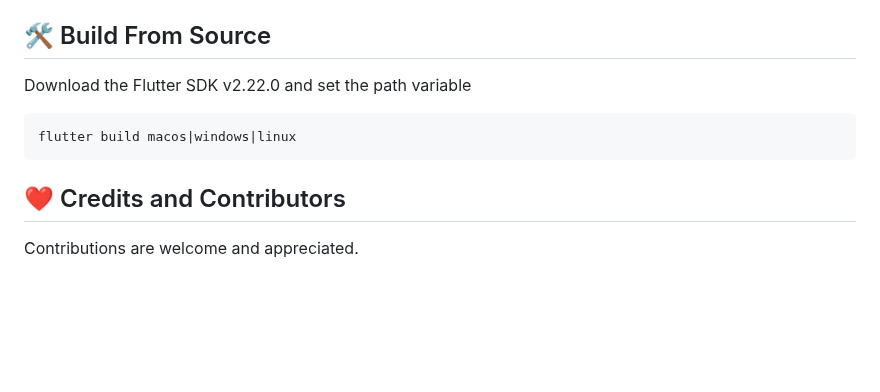
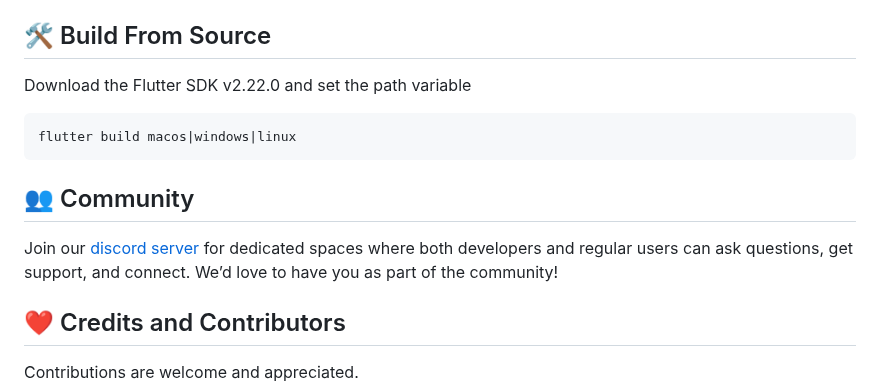
Before and after one commit to AminBhst/brisk, a Markdown page: README.md, the part around the change. GitHub-like rendering; blank space fills up the shorter version.

````diff
--- a/README.md
+++ b/README.md
@@ -70,6 +70,9 @@ Download the Flutter SDK v2.22.0 and set the path variable
 flutter build macos|windows|linux
 ```
 
+## :busts_in_silhouette: Community
+Join our [discord server](https://discord.gg/g8fwgZ84) for dedicated spaces where both developers and regular users can ask questions, get support, and connect. We’d love to have you as part of the community!
+
 ## :heart: Credits and Contributors
 Contributions are welcome and appreciated.
 
````
